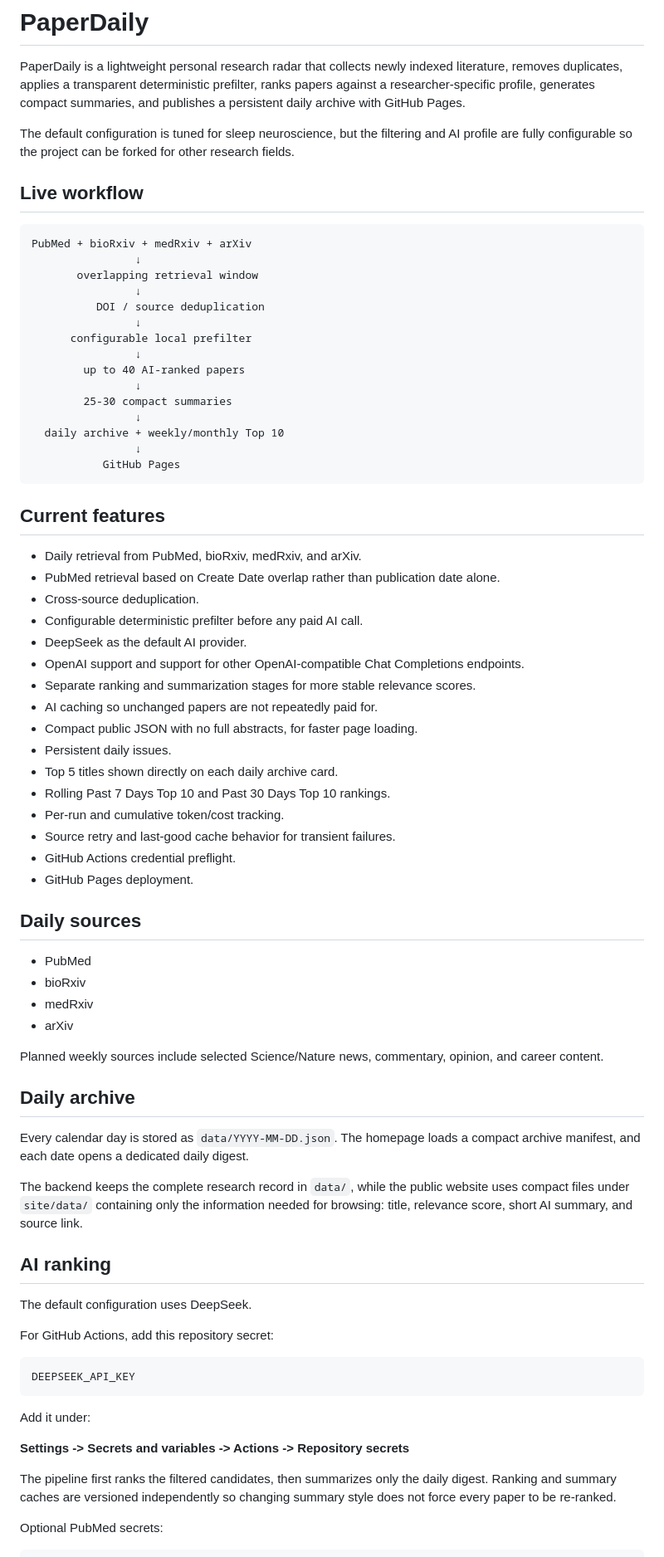
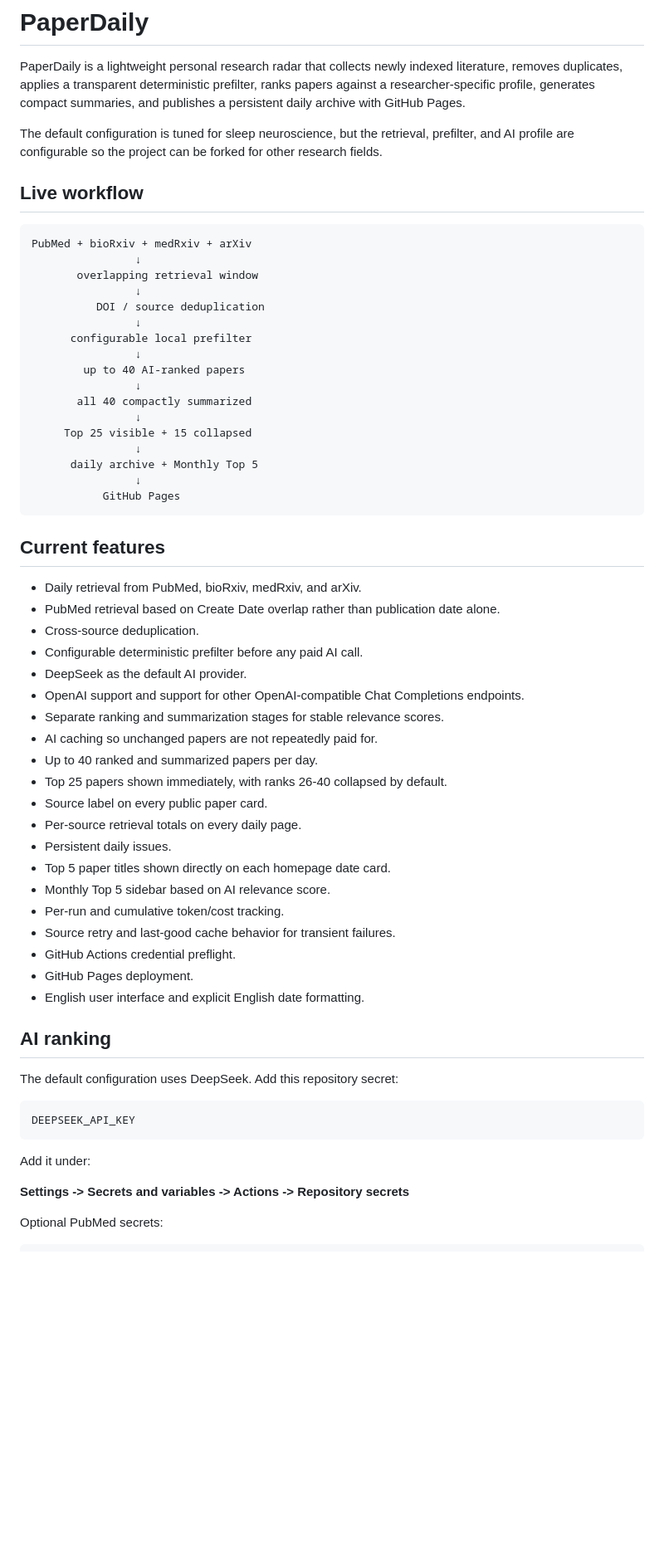
Before and after one commit to BryanWang0702/paperdaily, a Markdown page: README.md, the part around one of its changes. Shown at 83% size. GitHub-like rendering; blank space fills up the shorter version.

````diff
--- a/README.md
+++ b/README.md
@@ -2,7 +2,7 @@
 
 PaperDaily is a lightweight personal research radar that collects newly indexed literature, removes duplicates, applies a transparent deterministic prefilter, ranks papers against a researcher-specific profile, generates compact summaries, and publishes a persistent daily archive with GitHub Pages.
 
-The default configuration is tuned for sleep neuroscience, but the filtering and AI profile are fully configurable so the project can be forked for other research fields.
+The default configuration is tuned for sleep neuroscience, but the retrieval, prefilter, and AI profile are configurable so the project can be forked for other research fields.
 
 ## Live workflow
 
@@ -17,9 +17,11 @@ PubMed + bioRxiv + medRxiv + arXiv
                 ↓
         up to 40 AI-ranked papers
                 ↓
-        25-30 compact summaries
+       all 40 compactly summarized
                 ↓
-  daily archive + weekly/monthly Top 10
+     Top 25 visible + 15 collapsed
+                ↓
+      daily archive + Monthly Top 5
                 ↓
            GitHub Pages
 ```
@@ -32,37 +34,24 @@ PubMed + bioRxiv + medRxiv + arXiv
 - Configurable deterministic prefilter before any paid AI call.
 - DeepSeek as the default AI provider.
 - OpenAI support and support for other OpenAI-compatible Chat Completions endpoints.
-- Separate ranking and summarization stages for more stable relevance scores.
+- Separate ranking and summarization stages for stable relevance scores.
 - AI caching so unchanged papers are not repeatedly paid for.
-- Compact public JSON with no full abstracts, for faster page loading.
+- Up to 40 ranked and summarized papers per day.
+- Top 25 papers shown immediately, with ranks 26-40 collapsed by default.
+- Source label on every public paper card.
+- Per-source retrieval totals on every daily page.
 - Persistent daily issues.
-- Top 5 titles shown directly on each daily archive card.
-- Rolling Past 7 Days Top 10 and Past 30 Days Top 10 rankings.
+- Top 5 paper titles shown directly on each homepage date card.
+- Monthly Top 5 sidebar based on AI relevance score.
 - Per-run and cumulative token/cost tracking.
 - Source retry and last-good cache behavior for transient failures.
 - GitHub Actions credential preflight.
 - GitHub Pages deployment.
-
-## Daily sources
-
-- PubMed
-- bioRxiv
-- medRxiv
-- arXiv
-
-Planned weekly sources include selected Science/Nature news, commentary, opinion, and career content.
-
-## Daily archive
-
-Every calendar day is stored as `data/YYYY-MM-DD.json`. The homepage loads a compact archive manifest, and each date opens a dedicated daily digest.
-
-The backend keeps the complete research record in `data/`, while the public website uses compact files under `site/data/` containing only the information needed for browsing: title, relevance score, short AI summary, and source link.
+- English user interface and explicit English date formatting.
 
 ## AI ranking
 
-The default configuration uses DeepSeek.
-
-For GitHub Actions, add this repository secret:
+The default configuration uses DeepSeek. Add this repository secret:
 
 ```text
 DEEPSEEK_API_KEY
@@ -71,8 +60,6 @@ DEEPSEEK_API_KEY
 Add it under:
 
 **Settings -> Secrets and variables -> Actions -> Repository secrets**
-
-The pipeline first ranks the filtered candidates, then summarizes only the daily digest. Ranking and summary caches are versioned independently so changing summary style does not force every paper to be re-ranked.
 
 Optional PubMed secrets:
 
````
Also changed, not shown: other parts of README.md (+46 -10 lines).
